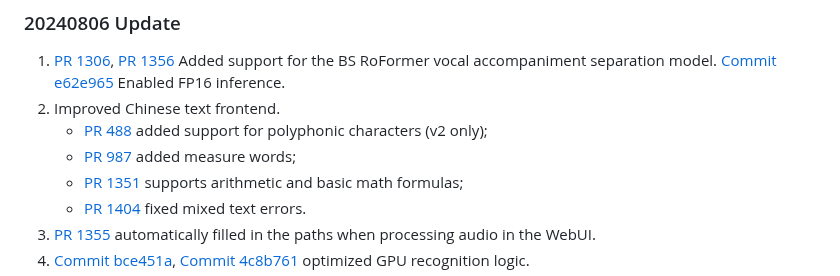
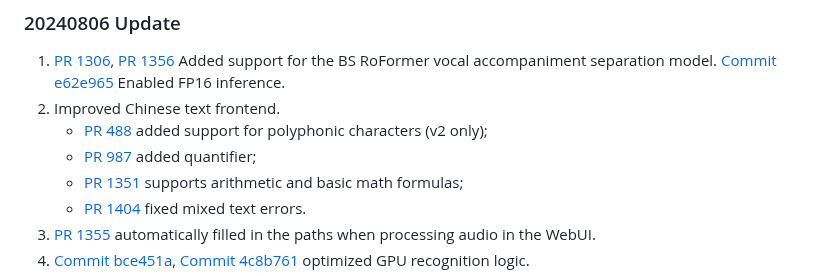
Before and after one commit to RVC-Boss/GPT-SoVITS, a Markdown page: docs/en/Changelog_EN.md, the part around the change. GitHub-like rendering.

Commit message:
Fix Changelog EN

```diff
--- a/docs/en/Changelog_EN.md
+++ b/docs/en/Changelog_EN.md
@@ -168,7 +168,7 @@
 1. [PR 1306](https://github.com/RVC-Boss/GPT-SoVITS/pull/1306), [PR 1356](https://github.com/RVC-Boss/GPT-SoVITS/pull/1356) Added support for the BS RoFormer vocal accompaniment separation model. [Commit e62e965](https://github.com/RVC-Boss/GPT-SoVITS/commit/e62e965323a60a76a025bcaa45268c1ddcbcf05c) Enabled FP16 inference.
 2. Improved Chinese text frontend.
    - [PR 488](https://github.com/RVC-Boss/GPT-SoVITS/pull/488) added support for polyphonic characters (v2 only);
-   - [PR 987](https://github.com/RVC-Boss/GPT-SoVITS/pull/987) added measure words;
+   - [PR 987](https://github.com/RVC-Boss/GPT-SoVITS/pull/987) added quantifier;
    - [PR 1351](https://github.com/RVC-Boss/GPT-SoVITS/pull/1351) supports arithmetic and basic math formulas;
    - [PR 1404](https://github.com/RVC-Boss/GPT-SoVITS/pull/1404) fixed mixed text errors.
 3. [PR 1355](https://github.com/RVC-Boss/GPT-SoVITS/pull/1356) automatically filled in the paths when processing audio in the WebUI.
```
